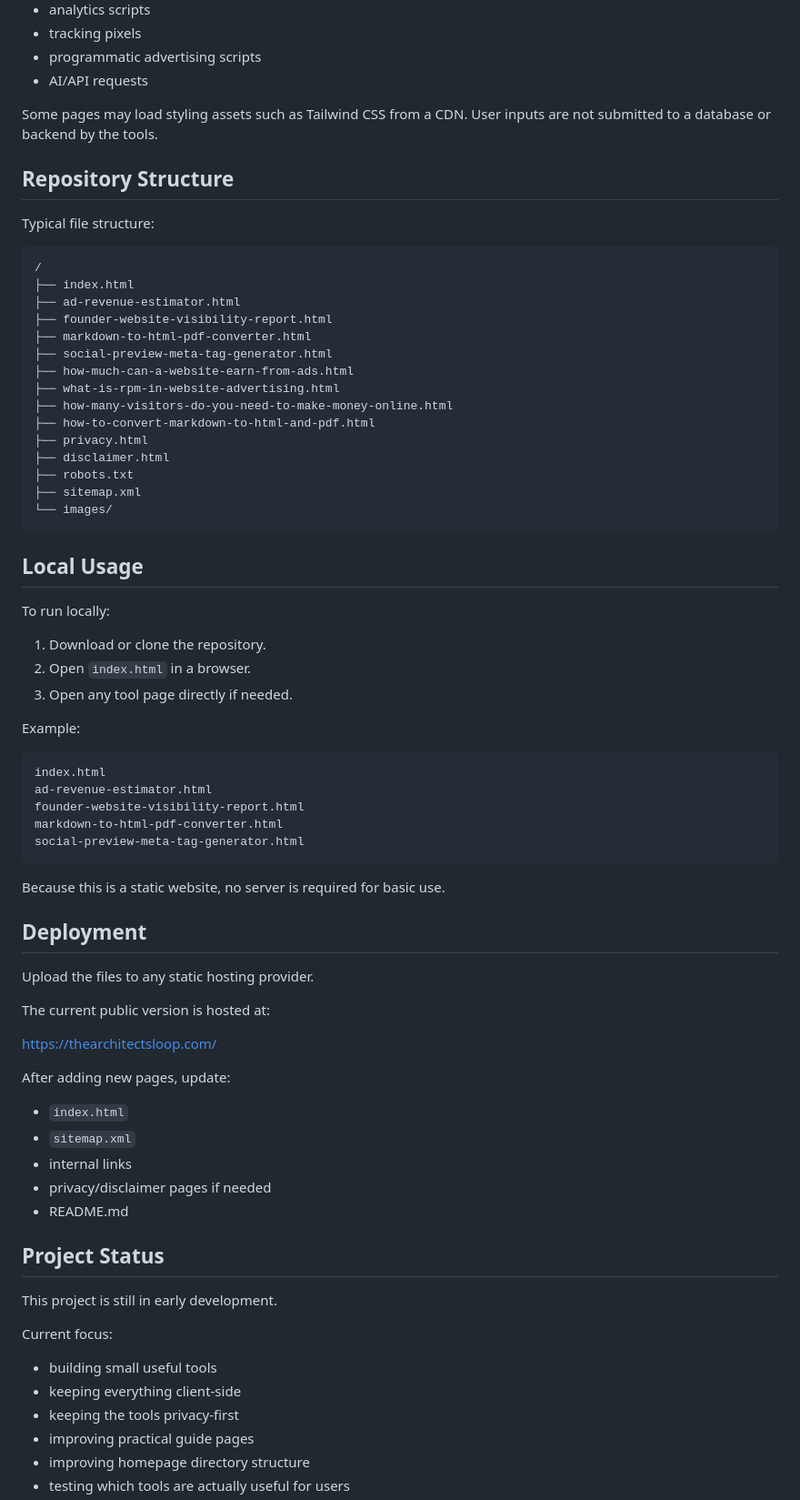
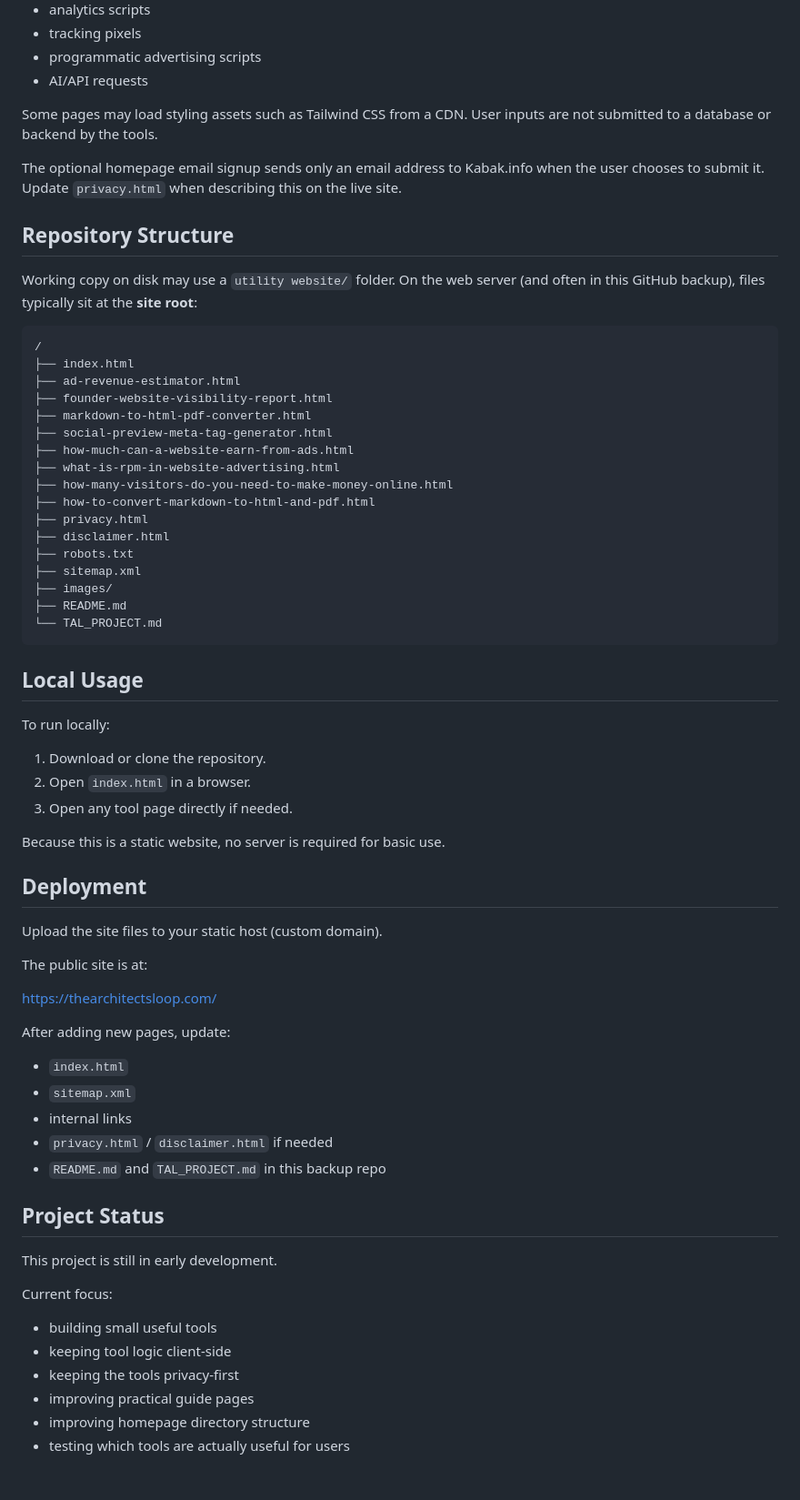
Before and after one commit to taoarchitect/thearchitectsloop-website, a Markdown page: README.md, the part around one of its changes. Shown at 91% size. GitHub-like rendering; blank space fills up the shorter version.

````diff
--- a/README.md
+++ b/README.md
@@ -222,9 +242,11 @@ Current public tools do not require:
 
 Some pages may load styling assets such as Tailwind CSS from a CDN. User inputs are not submitted to a database or backend by the tools.
 
+The optional homepage email signup sends only an email address to Kabak.info when the user chooses to submit it. Update `privacy.html` when describing this on the live site.
+
 ## Repository Structure
 
-Typical file structure:
+Working copy on disk may use a `utility website/` folder. On the web server (and often in this GitHub backup), files typically sit at the **site root**:
 
 ```text
 /
@@ -241,7 +263,9 @@ Typical file structure:
 ├── disclaimer.html
 ├── robots.txt
 ├── sitemap.xml
-└── images/
+├── images/
+├── README.md
+└── TAL_PROJECT.md
 ```
 
 ## Local Usage
@@ -252,23 +276,13 @@ To run locally:
 2. Open `index.html` in a browser.
 3. Open any tool page directly if needed.
 
-Example:
-
-```text
-index.html
-ad-revenue-estimator.html
-founder-website-visibility-report.html
-markdown-to-html-pdf-converter.html
-social-preview-meta-tag-generator.html
-```
-
 Because this is a static website, no server is required for basic use.
 
 ## Deployment
 
-Upload the files to any static hosting provider.
+Upload the site files to your static host (custom domain).
 
-The current public version is hosted at:
+The public site is at:
 
 https://thearchitectsloop.com/
 
@@ -277,8 +291,8 @@ After adding new pages, update:
 * `index.html`
 * `sitemap.xml`
 * internal links
-* privacy/disclaimer pages if needed
-* README.md
+* `privacy.html` / `disclaimer.html` if needed
+* `README.md` and `TAL_PROJECT.md` in this backup repo
 
 ## Project Status
 
@@ -287,7 +301,7 @@ This project is still in early development.
 Current focus:
 
 * building small useful tools
-* keeping everything client-side
+* keeping tool logic client-side
 * keeping the tools privacy-first
 * improving practical guide pages
 * improving homepage directory structure
````
Also changed, not shown: other parts of README.md (+39 -21 lines), TAL_PROJECT.md (added, +157 -0 lines).
